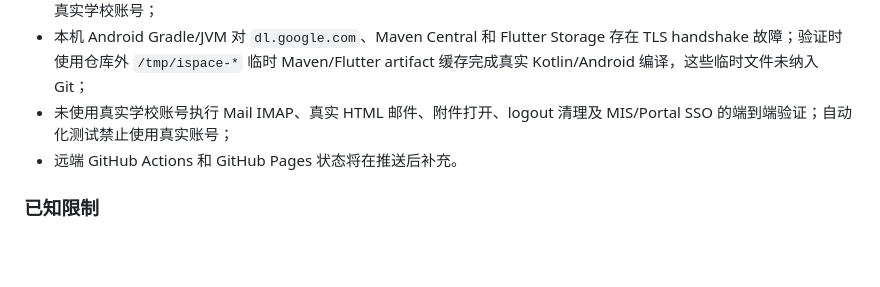
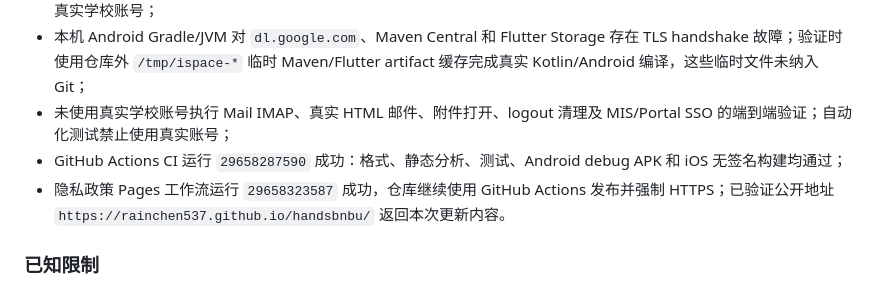
Before and after one commit to Rainchen537/ispace_timeline, a Markdown page: log.md, the part around the change. Drawn GitHub-style; blank space fills up the shorter version.

Commit message:
Document CI and Pages verification

```diff
--- a/log.md
+++ b/log.md
@@ -33,7 +33,8 @@
 - iPhone 16e 模拟器成功启动应用并显示登录页，系统安全存储、退出清除凭据和非官方客户端说明均正常呈现；未输入真实学校账号；
 - 本机 Android Gradle/JVM 对 `dl.google.com`、Maven Central 和 Flutter Storage 存在 TLS handshake 故障；验证时使用仓库外 `/tmp/ispace-*` 临时 Maven/Flutter artifact 缓存完成真实 Kotlin/Android 编译，这些临时文件未纳入 Git；
 - 未使用真实学校账号执行 Mail IMAP、真实 HTML 邮件、附件打开、logout 清理及 MIS/Portal SSO 的端到端验证；自动化测试禁止使用真实账号；
-- 远端 GitHub Actions 和 GitHub Pages 状态将在推送后补充。
+- GitHub Actions CI 运行 `29658287590` 成功：格式、静态分析、测试、Android debug APK 和 iOS 无签名构建均通过；
+- 隐私政策 Pages 工作流运行 `29658323587` 成功，仓库继续使用 GitHub Actions 发布并强制 HTTPS；已验证公开地址 `https://rainchen537.github.io/handsbnbu/` 返回本次更新内容。
 
 ### 已知限制
 
```
